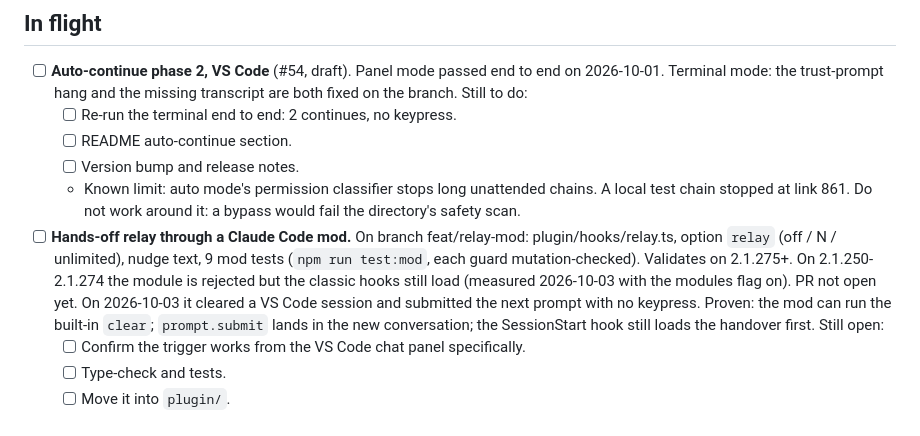
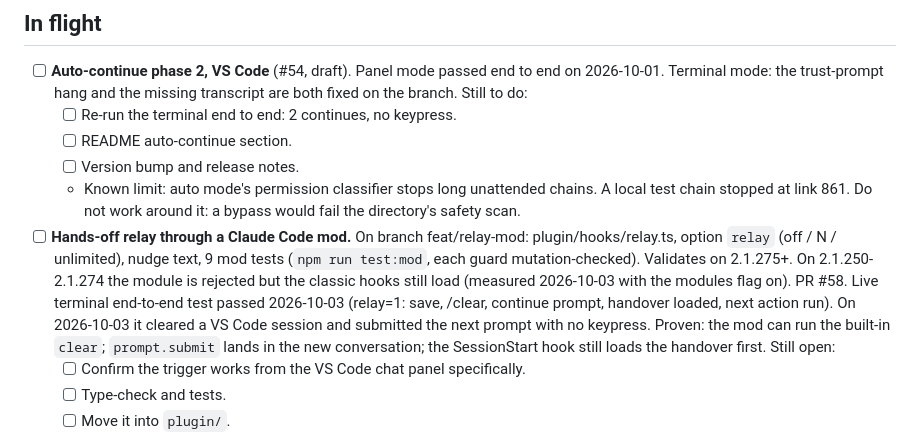
Before and after one commit to m4cd4r4/clear-resume, a Markdown page: docs/STATUS.md, the part around the change. GitHub-like rendering.

Commit message:
docs(status): relay PR #58, live end-to-end test passed
Co-Authored-By: Claude Opus 5.5 <noreply@anthropic.com>

```diff
--- a/docs/STATUS.md
+++ b/docs/STATUS.md
@@ -24,7 +24,7 @@ before acting on it.
   - Known limit: auto mode's permission classifier stops long unattended chains. A local
     test chain stopped at link 861. Do not work around it: a bypass would fail the
     directory's safety scan.
-- [ ] **Hands-off relay through a Claude Code mod.** On branch feat/relay-mod: plugin/hooks/relay.ts, option `relay` (off / N / unlimited), nudge text, 9 mod tests (`npm run test:mod`, each guard mutation-checked). Validates on 2.1.275+. On 2.1.250-2.1.274 the module is rejected but the classic hooks still load (measured 2026-10-03 with the modules flag on). PR not open yet.
+- [ ] **Hands-off relay through a Claude Code mod.** On branch feat/relay-mod: plugin/hooks/relay.ts, option `relay` (off / N / unlimited), nudge text, 9 mod tests (`npm run test:mod`, each guard mutation-checked). Validates on 2.1.275+. On 2.1.250-2.1.274 the module is rejected but the classic hooks still load (measured 2026-10-03 with the modules flag on). PR #58. Live terminal end-to-end test passed 2026-10-03 (relay=1: save, /clear, continue prompt, handover loaded, next action run).
   On 2026-10-03 it cleared a VS Code session and submitted the next prompt with no keypress.
   Proven: the mod can run the built-in `clear`; `prompt.submit` lands in the new
   conversation; the SessionStart hook still loads the handover first. Still open:
```
